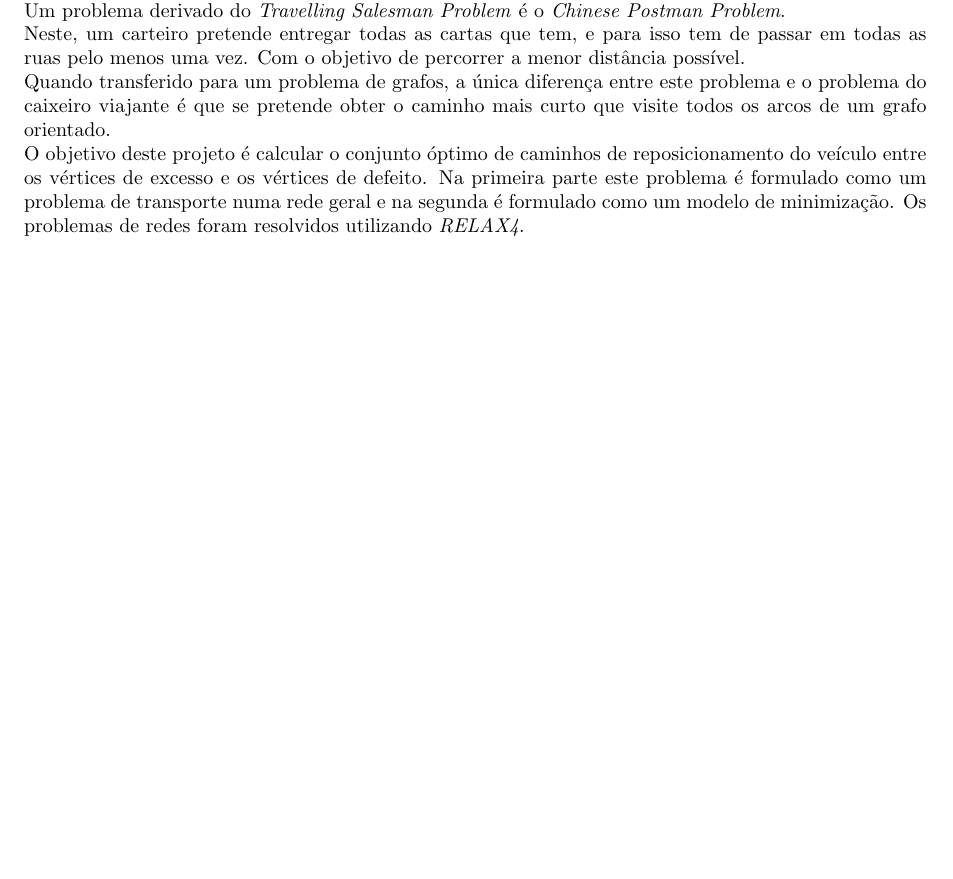
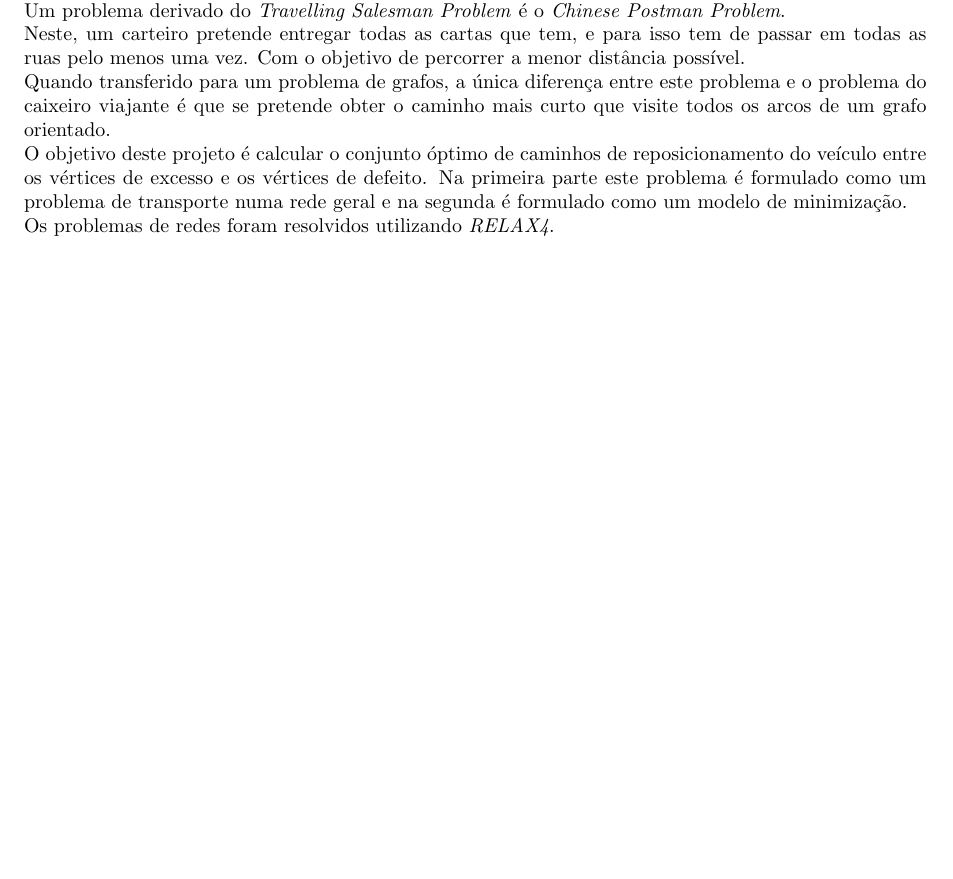
Before and after one commit to JoseFilipeFerreira/MDIO-1920, a LaTeX document (PL2/report/Report.tex): part of page 3 of 19, cut so that both start at the same text. Compiled offline with pdfLaTeX.

Commit message:
fix things

```diff
--- a/PL2/report/Report.tex
+++ b/PL2/report/Report.tex
@@ -74,7 +74,7 @@ mais curto que visite todos os arcos de um grafo orientado. \\
 O objetivo deste projeto é calcular o conjunto óptimo de caminhos de reposicionamento
 do veículo entre os vértices de excesso e os vértices de defeito. Na primeira
 parte este problema é formulado como um problema de transporte numa rede geral e
-na segunda é formulado como um modelo de minimização.
+na segunda é formulado como um modelo de minimização.\\
 Os problemas de redes foram resolvidos utilizando \textit{RELAX4}.
 
 \chapter{Parte I}
```
